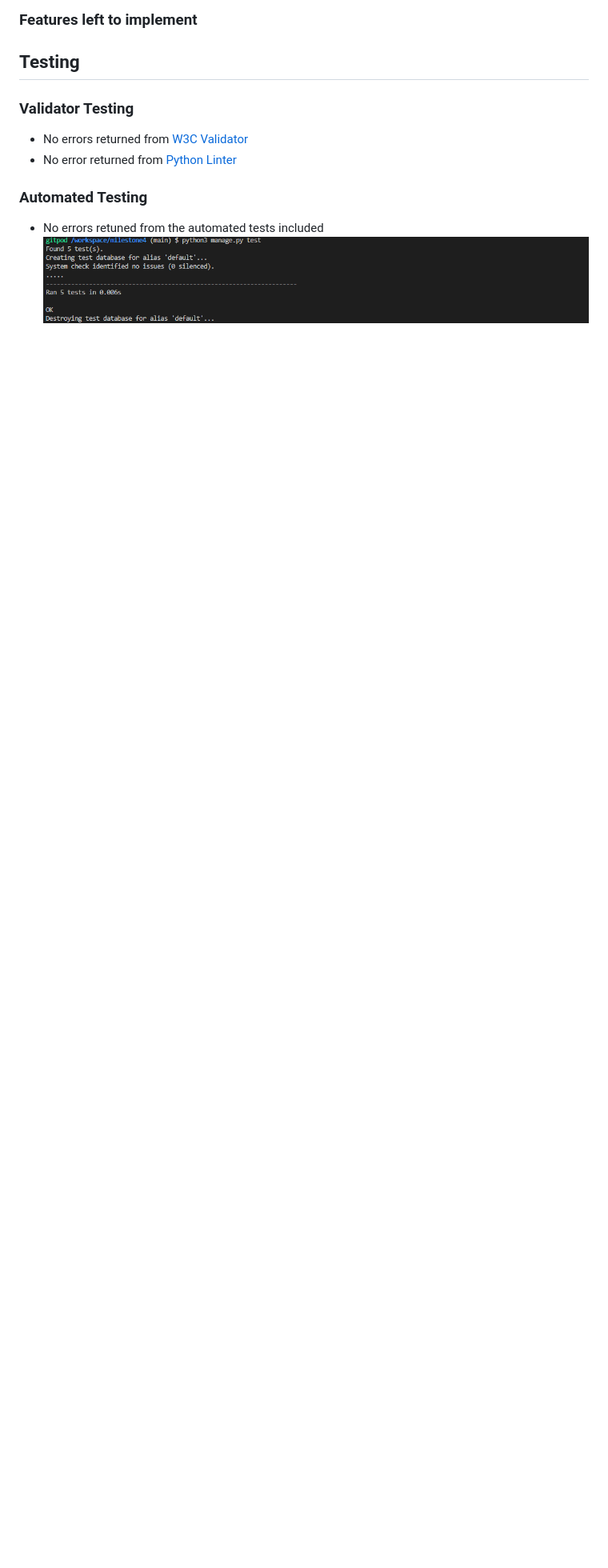
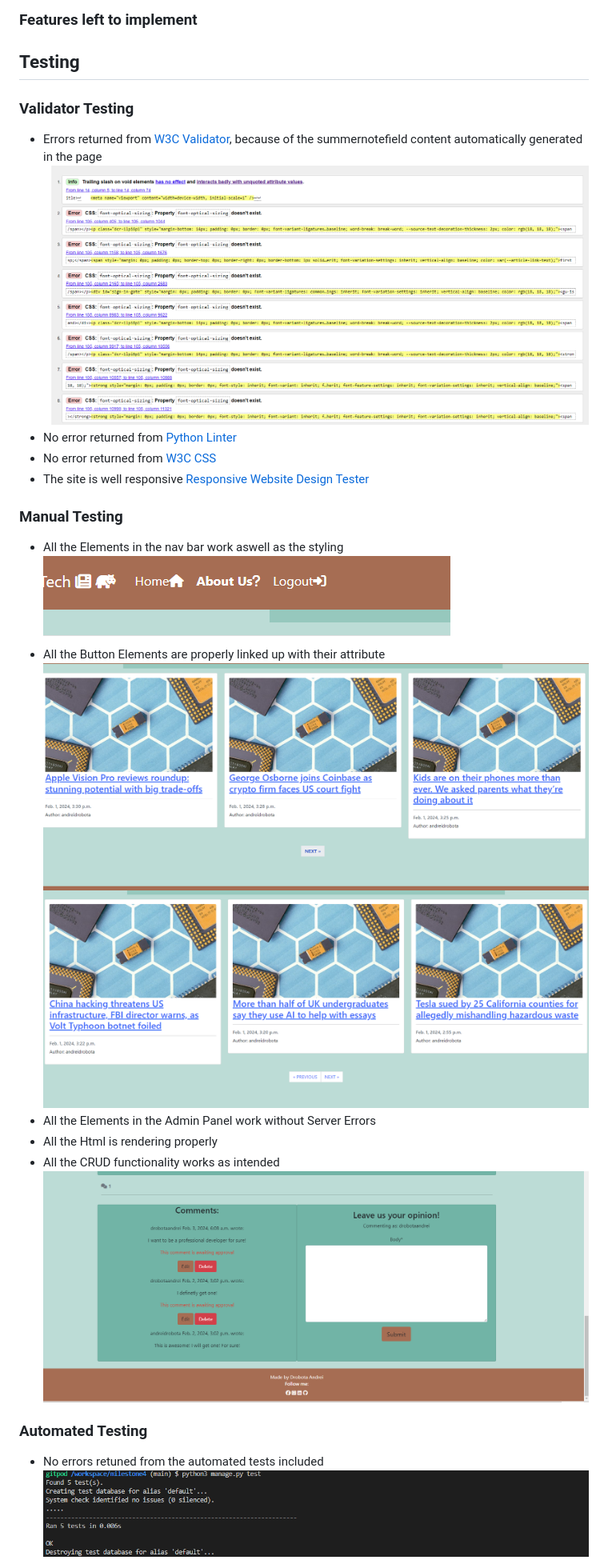
Before and after one commit to andreidrobota/milestone4, a Markdown page: README.md, the part around one of its changes. Shown at 80% size. Drawn GitHub-style; pictures changed too: static/images/CRUD 1.png (added), static/images/css errors because summernote.png (added), static/images/next button 1.png (added); blank space fills up the shorter version.

Commit message:
Finished README.md

```diff
--- a/README.md
+++ b/README.md
@@ -18,10 +18,22 @@
 
 ## Testing
 
+
 ### Validator Testing
 
-- No errors returned from [W3C Validator](https://validator.w3.org/)
+- Errors returned from [W3C Validator](https://validator.w3.org/), because of the summernotefield content automatically generated in the page ![alt Errors in the validator because Summernote](./static/images/css%20errors%20because%20summernote.png)
 - No error returned from [Python Linter](https://pep8ci.herokuapp.com/#)
+- No error returned from [W3C CSS](https://jigsaw.w3.org/css-validator/validator?uri=https%3A%2F%2Fnews-page-andrei-c73ebb1ea046.herokuapp.com%2F&profile=css3svg&usermedium=all&warning=1&vextwarning=&lang=en)
+- The site is well responsive [Responsive Website Design Tester](https://responsivedesignchecker.com/checker.php?url=https%3A%2F%2F8000-andreidrobot-milestone4-8mdzc6ulsja.ws-eu110.gitpod.io%2F&width=1400&height=700)
+
+### Manual Testing
+
+ - All the Elements in the nav bar work aswell as the styling ![alt Style for the nav bar](./static/images/style%20for%20nav%20bar.png)
+ - All the Button Elements are properly linked up with their attribute ![alt Before Click on the Next Button](./static/images/next%20button%201.png) ![alt After Click on next Button](./static/images/next%20button%202.png)
+ - All the Elements in the Admin Panel work without Server Errors
+ - All the Html is rendering properly
+ - All the CRUD functionality works as intended ![alt CRUD functionality 1](./static/images/CRUD%201.png)
+
 
 ### Automated Testing
 
```
Also changed, not shown: other parts of README.md (+0 -1 lines).
